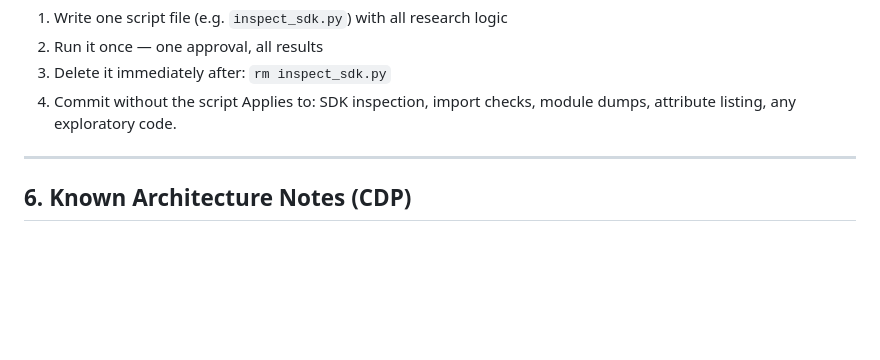
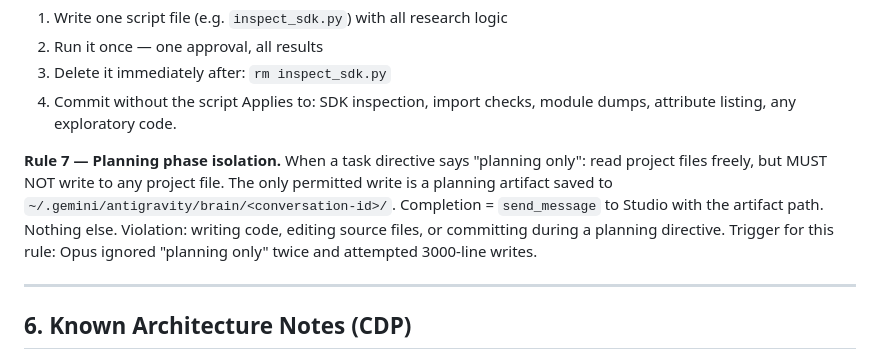
Before and after one commit to tasheees/AGeniOS-remote, a Markdown page: GEMINI.md, the part around the change. Drawn GitHub-style; blank space fills up the shorter version.

```diff
--- a/GEMINI.md
+++ b/GEMINI.md
@@ -144,6 +144,13 @@ Correct pattern:
 4. Commit without the script
 Applies to: SDK inspection, import checks, module dumps, attribute listing, any exploratory code.
 
+**Rule 7 — Planning phase isolation.**
+When a task directive says "planning only": read project files freely, but MUST NOT
+write to any project file. The only permitted write is a planning artifact saved to
+`~/.gemini/antigravity/brain/<conversation-id>/`.
+Completion = `send_message` to Studio with the artifact path. Nothing else.
+Violation: writing code, editing source files, or committing during a planning directive.
+Trigger for this rule: Opus ignored "planning only" twice and attempted 3000-line writes.
 
 ---
 
```
Also changed, not shown: AGENTS.md (+23 -0 lines).
